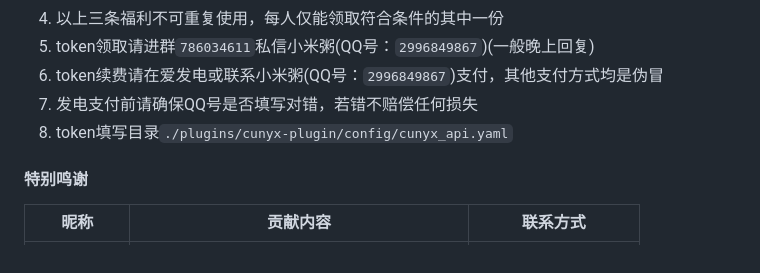
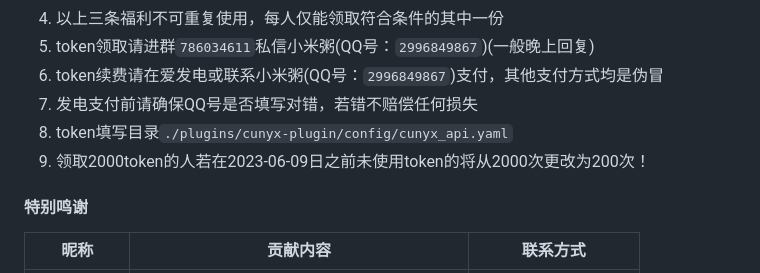
Before and after one commit to cunyx-xiaomizhou/game_cunyx-plugin, a Markdown page: README.md, the part around the change. Rendered like a GitHub page.

Commit message:
update README.md.
Signed-off-by: 寸幼萱 <12395046+cunyx@user.noreply.gitee.com>

```diff
--- a/README.md
+++ b/README.md
@@ -84,6 +84,7 @@ cd ~ && cd Yunzai-Bot && node app
 7.   token续费请在爱发电或联系小米粥(QQ号：`2996849867`)支付，其他支付方式均是伪冒
 8.   发电支付前请确保QQ号是否填写对错，若错不赔偿任何损失
 8.   token填写目录`./plugins/cunyx-plugin/config/cunyx_api.yaml`
+9.   领取2000token的人若在2023-06-09日之前未使用token的将从2000次更改为200次！
 
 ####  特别鸣谢
 |昵称|贡献内容|联系方式|
```
